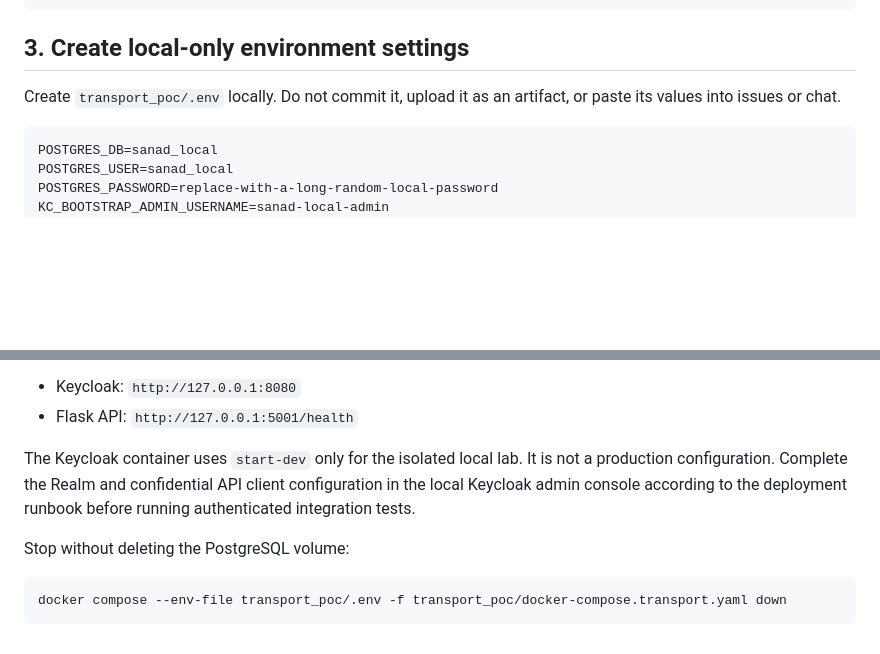
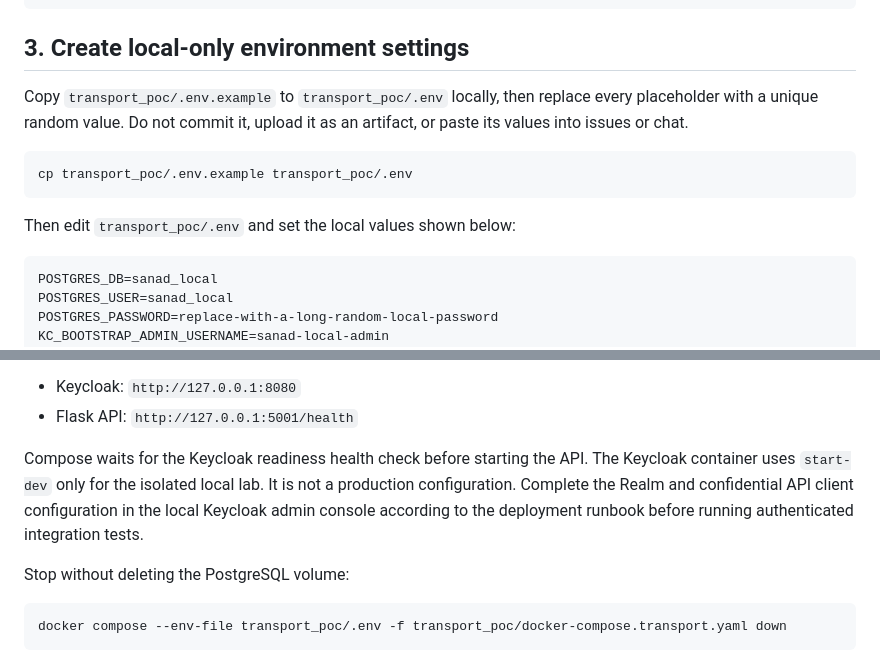
Before and after one commit to alqayadhia123/SANAD-Research-Project, a Markdown page: docs/FREE_DEVELOPMENT_WORKFLOW.md, 2 parts joined by grey strips. Drawn GitHub-style; blank space fills up the shorter version.

Commit message:
docs: make free workflow use committed env template

````diff
--- a/docs/FREE_DEVELOPMENT_WORKFLOW.md
+++ b/docs/FREE_DEVELOPMENT_WORKFLOW.md
@@ -30,7 +30,13 @@ git switch fix/sanad-p0-security-baseline
 
 ## 3. Create local-only environment settings
 
-Create `transport_poc/.env` locally. Do not commit it, upload it as an artifact, or paste its values into issues or chat.
+Copy `transport_poc/.env.example` to `transport_poc/.env` locally, then replace every placeholder with a unique random value. Do not commit it, upload it as an artifact, or paste its values into issues or chat.
+
+```bash
+cp transport_poc/.env.example transport_poc/.env
+```
+
+Then edit `transport_poc/.env` and set the local values shown below:
 
 ```dotenv
 POSTGRES_DB=sanad_local
@@ -62,7 +68,7 @@ Local endpoints (bound to loopback by the Compose file):
 - Keycloak: `http://127.0.0.1:8080`
 - Flask API: `http://127.0.0.1:5001/health`
 
-The Keycloak container uses `start-dev` only for the isolated local lab. It is not a production configuration. Complete the Realm and confidential API client configuration in the local Keycloak admin console according to the deployment runbook before running authenticated integration tests.
+Compose waits for the Keycloak readiness health check before starting the API. The Keycloak container uses `start-dev` only for the isolated local lab. It is not a production configuration. Complete the Realm and confidential API client configuration in the local Keycloak admin console according to the deployment runbook before running authenticated integration tests.
 
 Stop without deleting the PostgreSQL volume:
 
````
